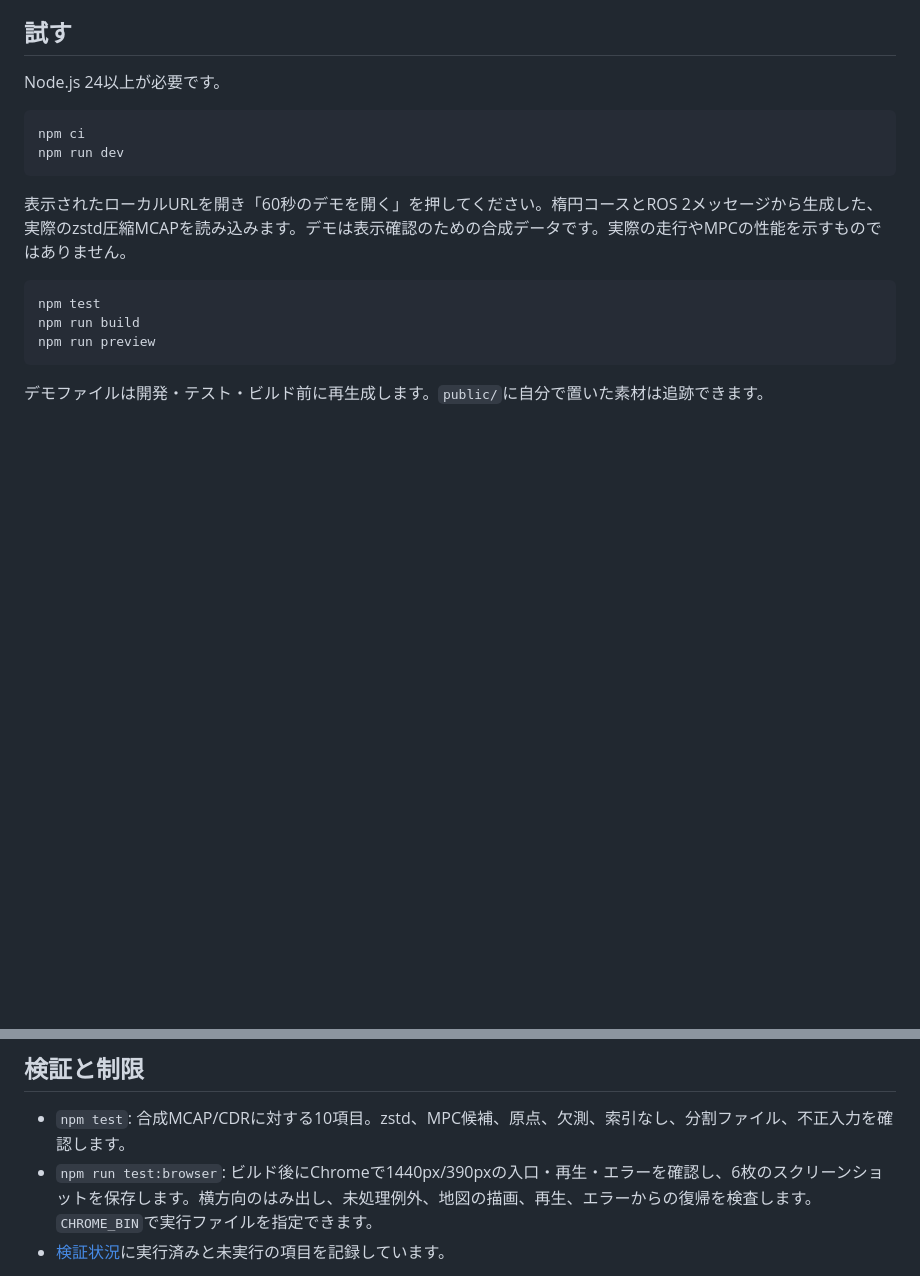
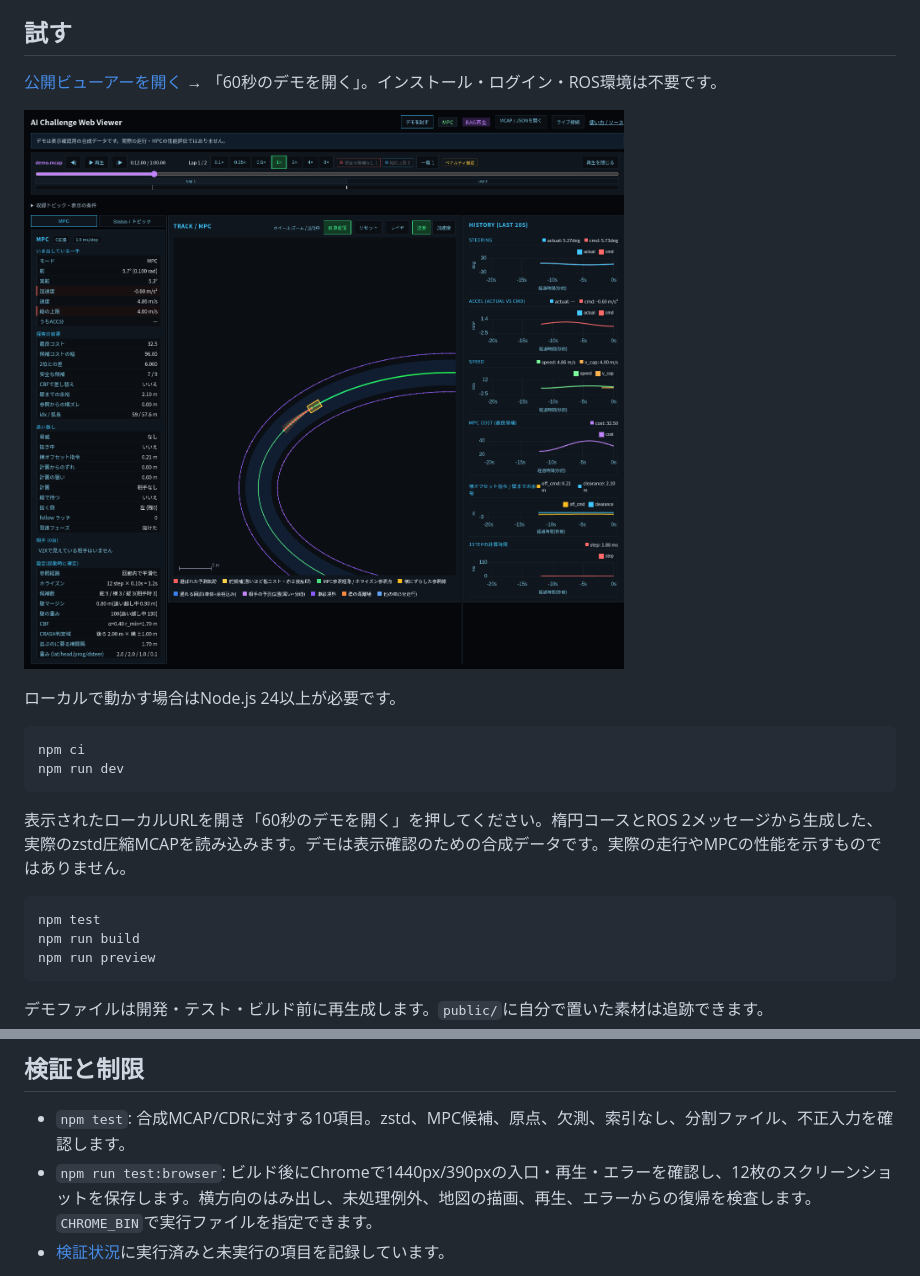
Before and after one commit to Raptor-zip/aichallenge-web-viewer, a Markdown page: README.md, 2 parts joined by grey strips. Drawn GitHub-style; pictures changed too: docs/images/replay.png (added); blank space fills up the shorter version.

Commit message:
Verify browser workflows and prepare public deployment

````diff
--- a/README.md
+++ b/README.md
@@ -6,7 +6,11 @@ Team KSKで使用していたAWSIM Debug Dashboardから、自作のビューア
 
 ## 試す
 
-Node.js 24以上が必要です。
+[公開ビューアーを開く](https://raptor-zip.github.io/aichallenge-web-viewer/) → 「60秒のデモを開く」。インストール・ログイン・ROS環境は不要です。
+
+![合成データを12秒まで再生した画面](docs/images/replay.png)
+
+ローカルで動かす場合はNode.js 24以上が必要です。
 
 ```sh
 npm ci
@@ -98,7 +102,7 @@ ROS_DOMAIN_ID=1 python3 backend/awsim_debug_bridge.py \
 ## 検証と制限
 
 - `npm test`: 合成MCAP/CDRに対する10項目。zstd、MPC候補、原点、欠測、索引なし、分割ファイル、不正入力を確認します。
-- `npm run test:browser`: ビルド後にChromeで1440px/390pxの入口・再生・エラーを確認し、6枚のスクリーンショットを保存します。横方向のはみ出し、未処理例外、地図の描画、再生、エラーからの復帰を検査します。`CHROME_BIN`で実行ファイルを指定できます。
+- `npm run test:browser`: ビルド後にChromeで1440px/390pxの入口・再生・エラーを確認し、12枚のスクリーンショットを保存します。横方向のはみ出し、未処理例外、地図の描画、再生、エラーからの復帰を検査します。`CHROME_BIN`で実行ファイルを指定できます。
 - [検証状況](docs/VALIDATION.md)に実行済みと未実行の項目を記録しています。
 
 読み込みではファイル全体と解析結果をメモリに保持し、20Hzの再生フレームを作ります。大きな記録や長時間の走行はPCで短い区間から試してください。メッセージは各フレーム時刻までの直近値を保持し、通信遅延を補正した厳密な同期は行いません。
````
Also changed, not shown: docs/PUBLISHING.md (+13 -16 lines), docs/VALIDATION.md (+23 -30 lines), 8 other files.
